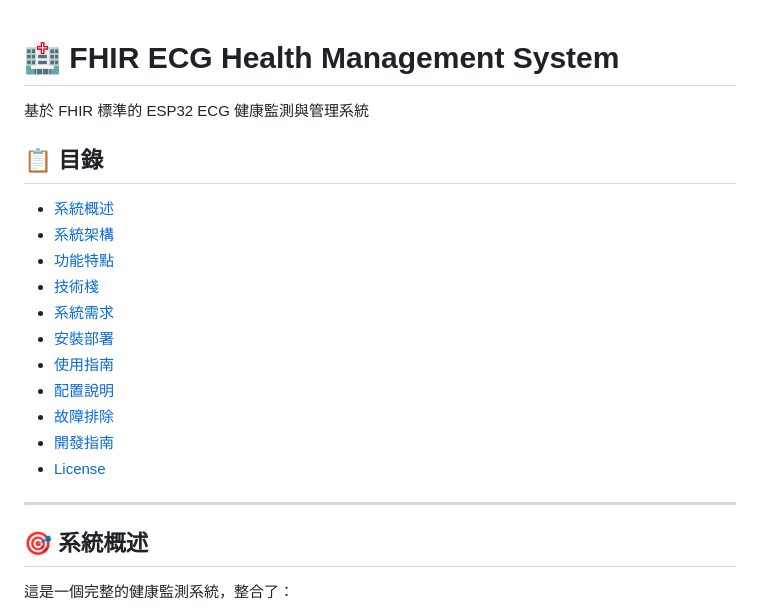
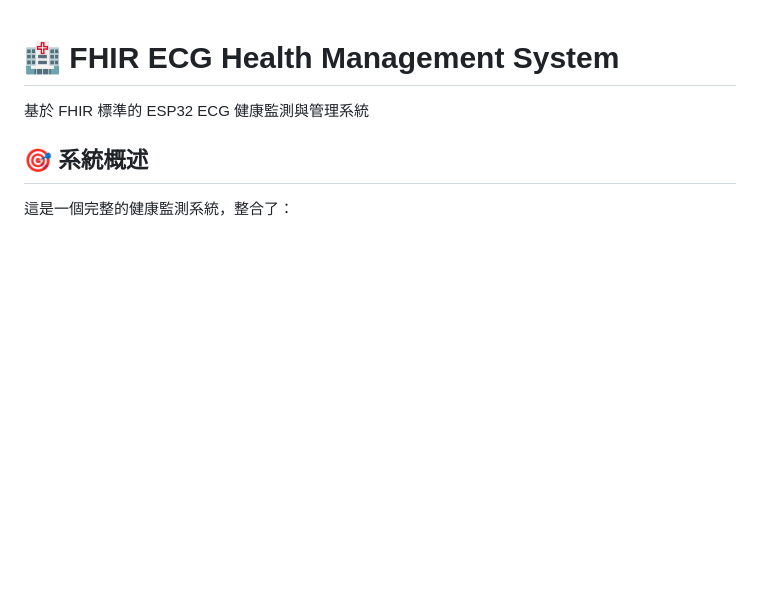
Before and after one commit to DinoDitto/System_FHIRserver_esp32_ECG_detect_streamlit, a Markdown page: README.md, the part around the change. Drawn GitHub-style; blank space fills up the shorter version.

```diff
--- a/README.md
+++ b/README.md
@@ -1,22 +1,6 @@
 # 🏥 FHIR ECG Health Management System
 
 基於 FHIR 標準的 ESP32 ECG 健康監測與管理系統
-
-## 📋 目錄
-
-- [系統概述](#系統概述)
-- [系統架構](#系統架構)
-- [功能特點](#功能特點)
-- [技術棧](#技術棧)
-- [系統需求](#系統需求)
-- [安裝部署](#安裝部署)
-- [使用指南](#使用指南)
-- [配置說明](#配置說明)
-- [故障排除](#故障排除)
-- [開發指南](#開發指南)
-- [License](#license)
-
----
 
 ## 🎯 系統概述
 
```
